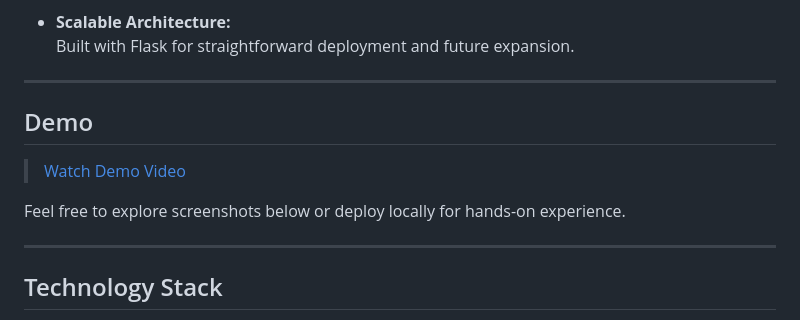
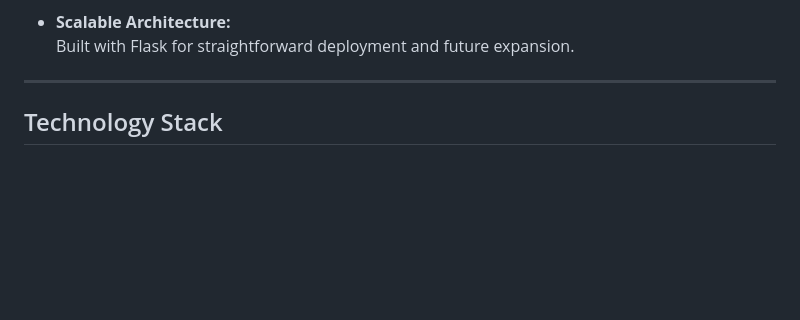
Before and after one commit to BhattAyush17/Loan-Dash-X, a Markdown page: README.md, the part around one of its changes. Rendered like a GitHub page; blank space fills up the shorter version.

Commit message:
Remove demo section from README
Removed demo section and related content from README.

```diff
--- a/README.md
+++ b/README.md
@@ -49,14 +47,6 @@ Feel free to explore screenshots below or deploy locally for hands-on experience
 
 - **Scalable Architecture:**
   Built with Flask for straightforward deployment and future expansion.
-
----
-
-## Demo
-
-> [Watch Demo Video](https://youtu.be/IkQV3ysOAuc)
-
-Feel free to explore screenshots below or deploy locally for hands-on experience.
 
 ---
 
```
Also changed, not shown: other parts of README.md (+0 -2 lines).
